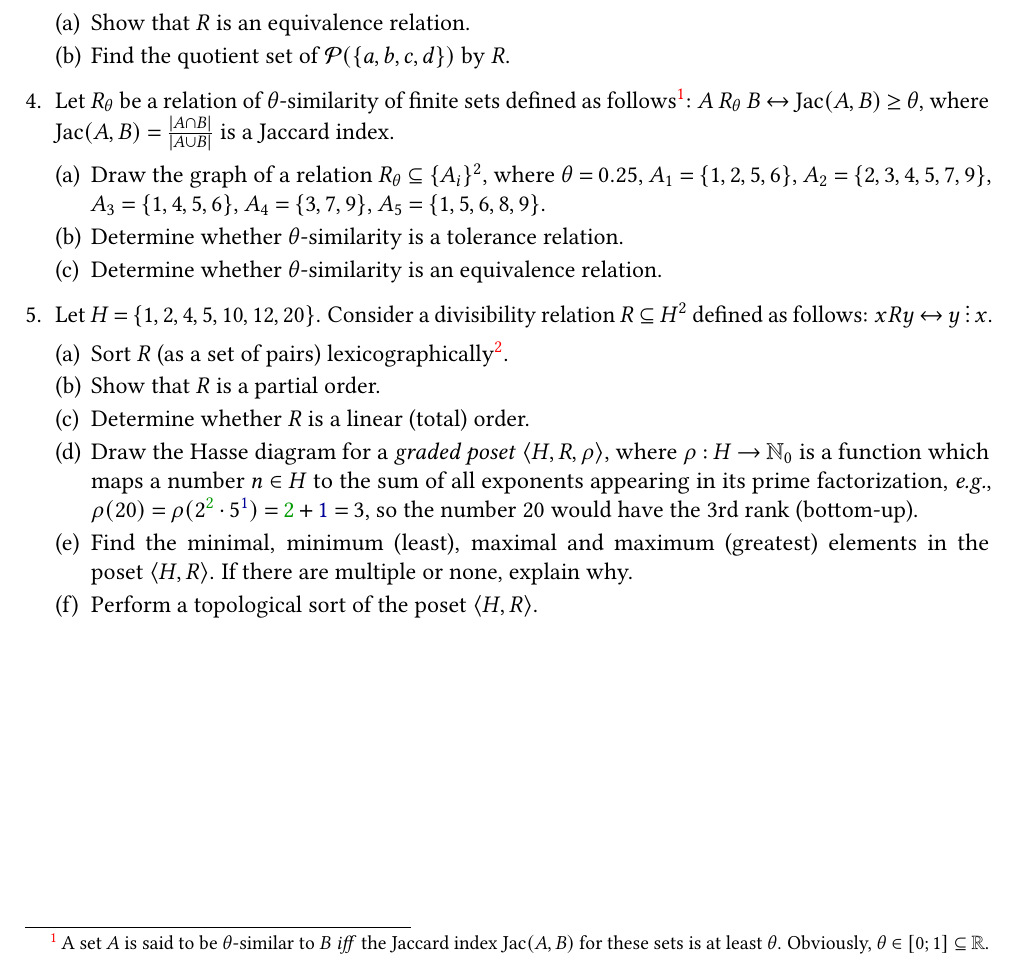
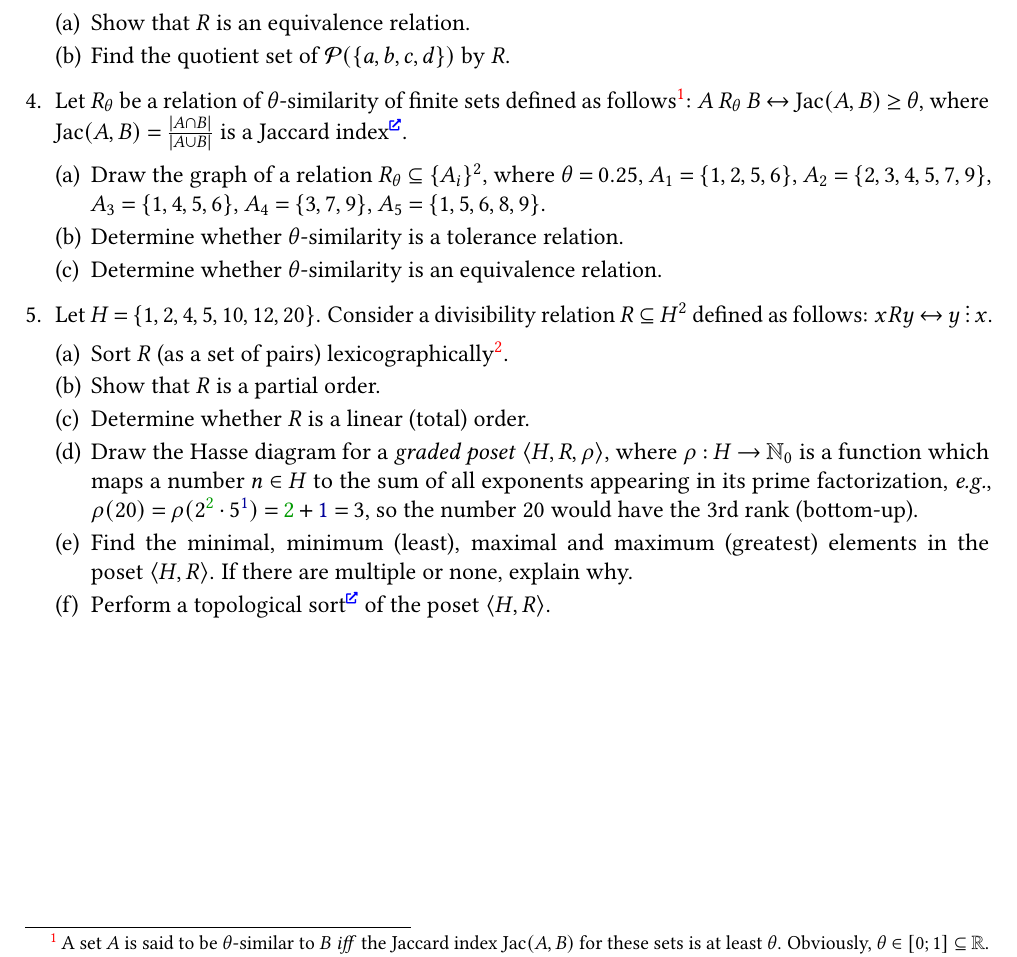
Before and after one commit to Lipen/discrete-math-course, a LaTeX problem sheet (hw2.tex): part of the page, cut so that both start at the same text. Compiled offline with pdfLaTeX.

Commit message:
Add links for Jaccard index and toposort

```diff
--- a/hw2.tex
+++ b/hw2.tex
@@ -118,7 +118,7 @@
 
 
     %% Task: Explore the Jaccard index.
-    \item Let $R_{\theta}$ be a relation of $\theta$-similarity of finite sets defined as follows\footnote{A set $A$ is said to be $\theta$-similar to $B$ \textit{iff} the Jaccard index $\Jac(A,B)$ for these sets is at least $\theta$. Obviously, $\theta \in [0; 1] \subseteq \Real$.}: $A \rel[R_{\theta}] B \iff \Jac(A,B) \geq \theta$, where $\Jac(A,B) = \frac{\card{A \intersection B}}{\card{A \union B}}$ is a Jaccard index.
+    \item Let $R_{\theta}$ be a relation of $\theta$-similarity of finite sets defined as follows\footnote{A set $A$ is said to be $\theta$-similar to $B$ \textit{iff} the Jaccard index $\Jac(A,B)$ for these sets is at least $\theta$. Obviously, $\theta \in [0; 1] \subseteq \Real$.}: $A \rel[R_{\theta}] B \iff \Jac(A,B) \geq \theta$, where $\Jac(A,B) = \frac{\card{A \intersection B}}{\card{A \union B}}$ is a Jaccard index\Href{https://en.wikipedia.org/wiki/Jaccard_index}.
 
     \begin{subtasks}
         \item Draw the graph of a relation $R_{\theta} \subseteq \Set{A_i}^2$, where $\theta = 0.25$, $A_1 = \Set{1,2,5,6}$, $A_2 = \Set{2,3,4,5,7,9}$, $A_3 = \Set{1,4,5,6}$, $A_4 = \Set{3,7,9}$, $A_5 = \Set{1,5,6,8,9}$.
@@ -143,7 +143,7 @@
         \item Find the minimal, minimum (least), maximal and maximum (greatest) elements in the poset~$\Pair{H, R}$.
         If there are multiple or none, explain why.
 
-        \item Perform a topological sort of the poset $\Pair{H, R}$.
+        \item Perform a topological sort\Href{https://en.wikipedia.org/wiki/Topological_sorting} of the poset $\Pair{H, R}$.
     \end{subtasks}
 
 
```
